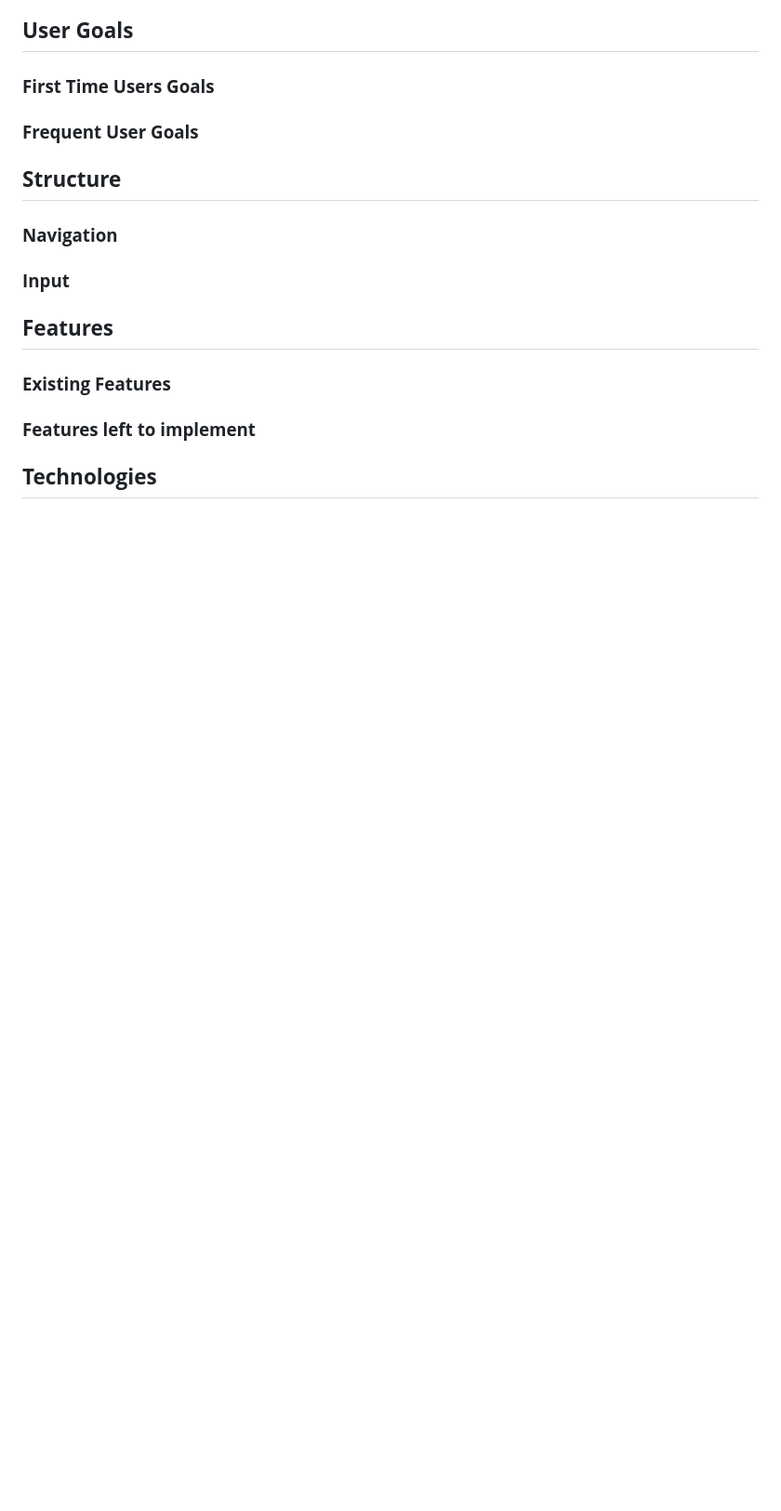
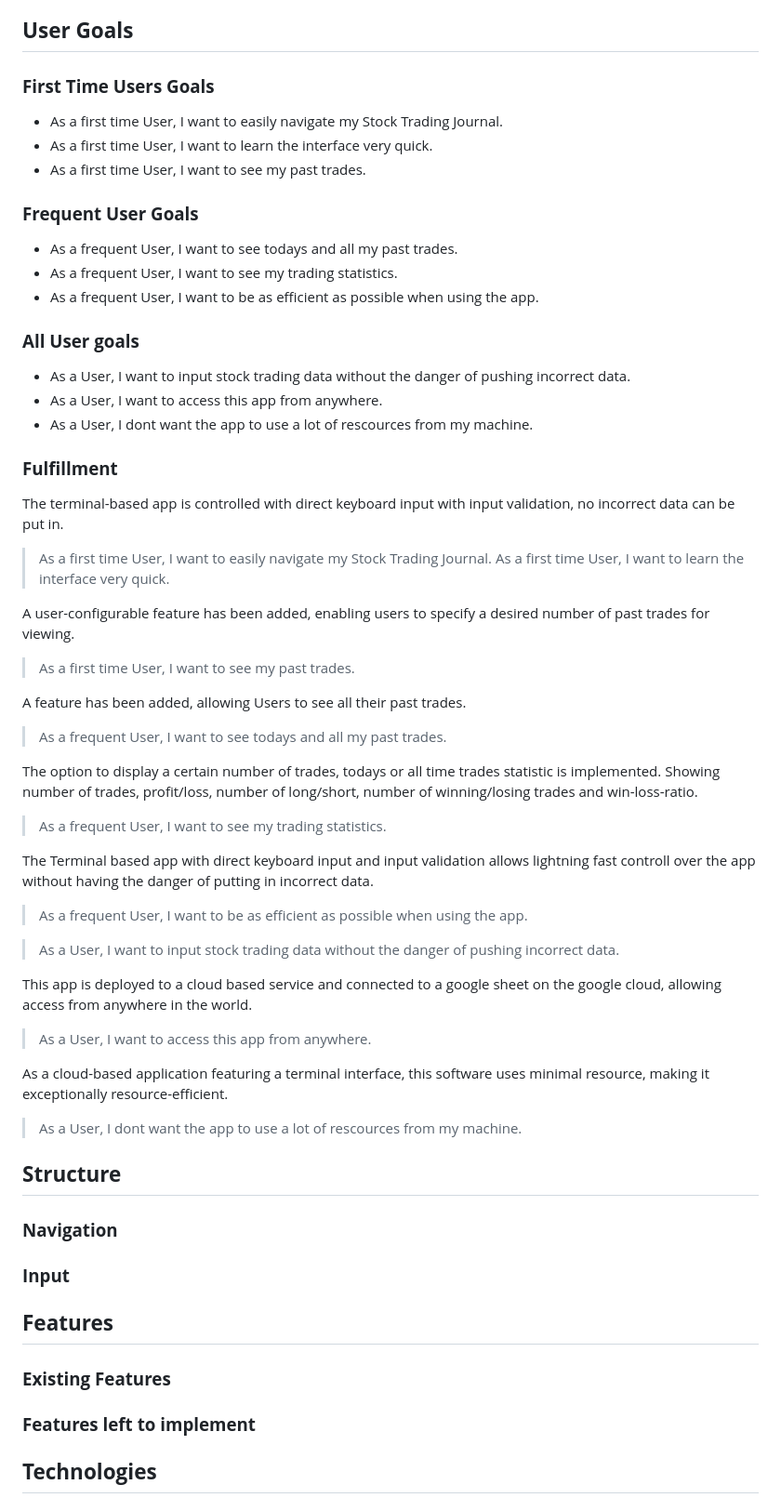
Before and after one commit to NixTS/stock-trading-journal, a Markdown page: README.md, the part around the change. Shown at 93% size. GitHub-like rendering; blank space fills up the shorter version.

Commit message:
docs: Add user stories and fulfillment to REAME.md

```diff
--- a/README.md
+++ b/README.md
@@ -12,7 +12,48 @@ The project's primary goal is to maintain a minimalist and straightforward termi
 
 ### **First Time Users Goals**
 
++ As a first time User, I want to easily navigate my Stock Trading Journal.
++ As a first time User, I want to learn the interface very quick.
++ As a first time User, I want to see my past trades.
+
 ### **Frequent User Goals**
+
++ As a frequent User, I want to see todays and all my past trades.
++ As a frequent User, I want to see my trading statistics.
++ As a frequent User, I want to be as efficient as possible when using the app.
+
+### **All User goals**
+
++ As a User, I want to input stock trading data without the danger of pushing incorrect data.
++ As a User, I want to access this app from anywhere.
++ As a User, I dont want the app to use a lot of rescources from my machine.
+
+### **Fulfillment**
+
+The terminal-based app is controlled with direct keyboard input with input validation, no incorrect data can be put in.
+> As a first time User, I want to easily navigate my Stock Trading Journal.
+> As a first time User, I want to learn the interface very quick.
+
+A user-configurable feature has been added, enabling users to specify a desired number of past trades for viewing.
+> As a first time User, I want to see my past trades.
+
+A feature has been added, allowing Users to see all their past trades.
+> As a frequent User, I want to see todays and all my past trades.
+
+The option to display a certain number of trades, todays or all time trades statistic is implemented. Showing number of trades, profit/loss, number of long/short, number of winning/losing trades and win-loss-ratio.
+> As a frequent User, I want to see my trading statistics.
+
+The Terminal based app with direct keyboard input and input validation allows lightning fast controll over the app without having the danger of putting in incorrect data.
+> As a frequent User, I want to be as efficient as possible when using the app.
+
+> As a User, I want to input stock trading data without the danger of pushing incorrect data.
+
+This app is deployed to a cloud based service and connected to a google sheet on the google cloud, allowing access from anywhere in the world.
+> As a User, I want to access this app from anywhere.
+
+As a cloud-based application featuring a terminal interface, this software
+uses minimal resource, making it exceptionally resource-efficient.
+> As a User, I dont want the app to use a lot of rescources from my machine.
 
 ## **Structure**
 
```
